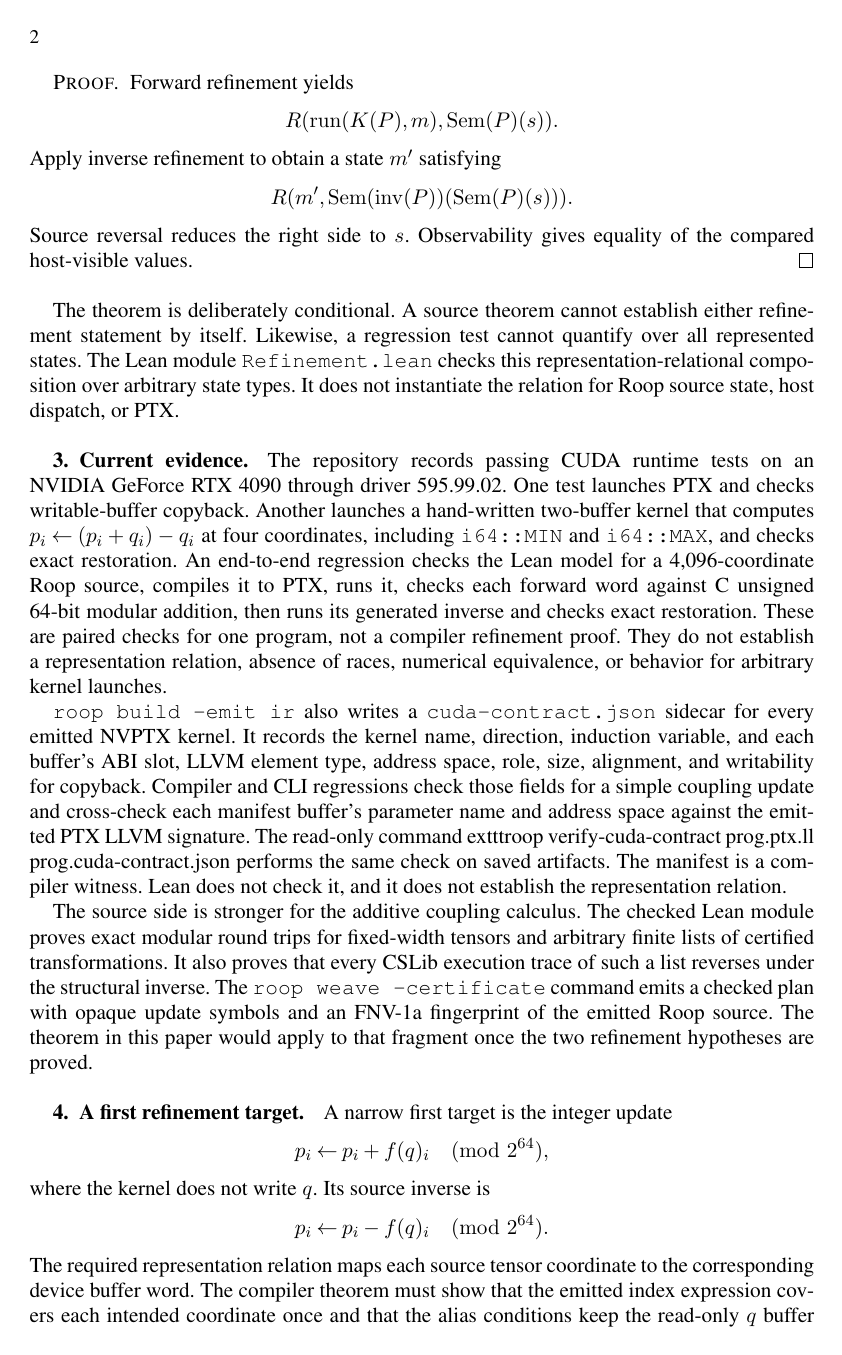
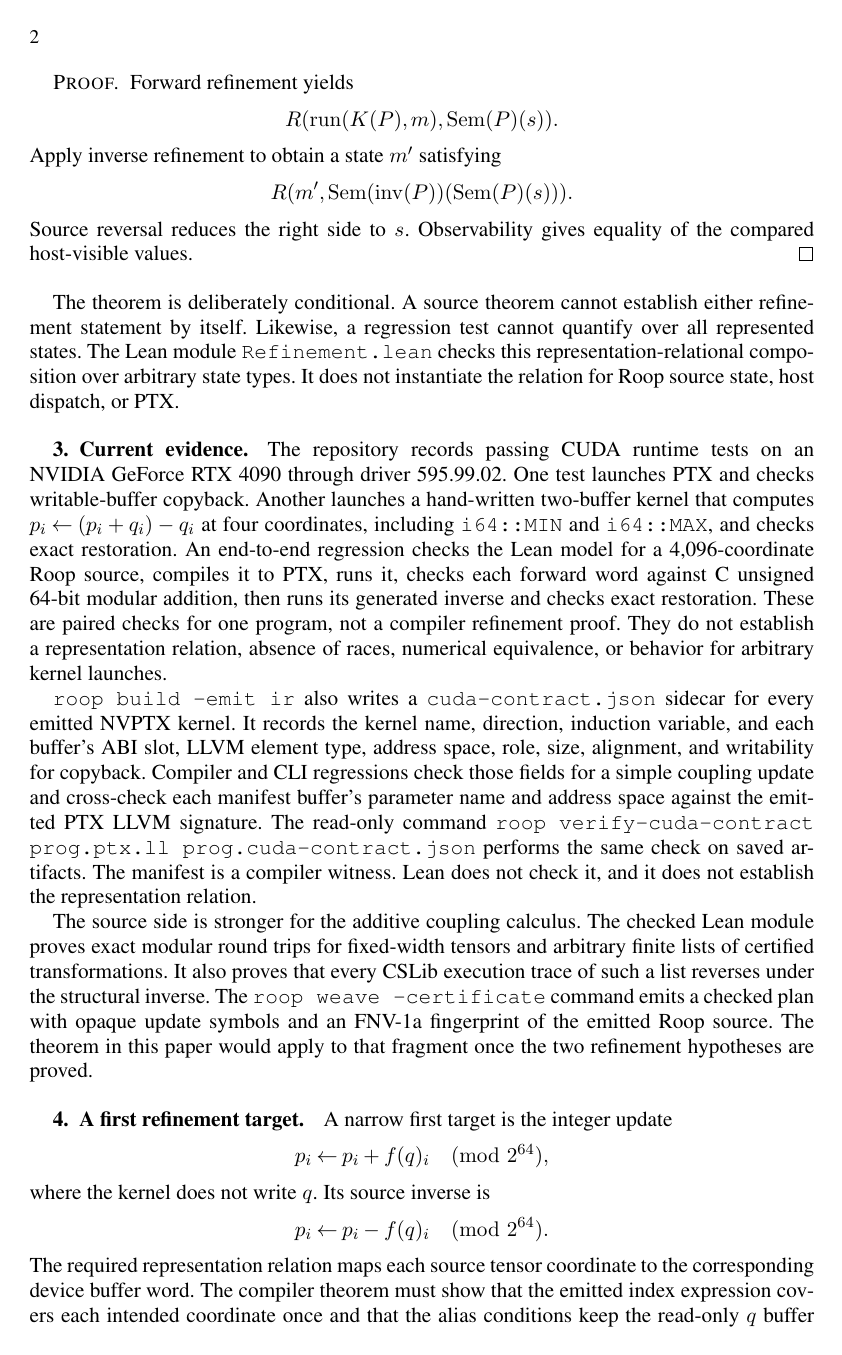
Before and after one commit to afristrup/roop, a LaTeX document (papers/nvidia-proof-boundary/main.tex): page 2 of 3. The pictures show the PDF file papers/nvidia-proof-boundary/main.pdf that the author committed with the source.

Commit message:
fix: render cuda verifier command

```diff
--- a/papers/nvidia-proof-boundary/main.tex
+++ b/papers/nvidia-proof-boundary/main.tex
@@ -83,7 +83,7 @@ The theorem is deliberately conditional. A source theorem cannot establish eithe
 
 The repository records passing CUDA runtime tests on an NVIDIA GeForce RTX 4090 through driver 595.99.02. One test launches PTX and checks writable-buffer copyback. Another launches a hand-written two-buffer kernel that computes $p_i\leftarrow(p_i+q_i)-q_i$ at four coordinates, including \texttt{i64::MIN} and \texttt{i64::MAX}, and checks exact restoration. An end-to-end regression checks the Lean model for a 4,096-coordinate Roop source, compiles it to PTX, runs it, checks each forward word against C unsigned 64-bit modular addition, then runs its generated inverse and checks exact restoration. These are paired checks for one program, not a compiler refinement proof. They do not establish a representation relation, absence of races, numerical equivalence, or behavior for arbitrary kernel launches.
 
-\texttt{roop build --emit ir} also writes a \texttt{cuda-contract.json} sidecar for every emitted NVPTX kernel. It records the kernel name, direction, induction variable, and each buffer's ABI slot, LLVM element type, address space, role, size, alignment, and writability for copyback. Compiler and CLI regressions check those fields for a simple coupling update and cross-check each manifest buffer's parameter name and address space against the emitted PTX LLVM signature. The read-only command 	exttt{roop verify-cuda-contract prog.ptx.ll prog.cuda-contract.json} performs the same check on saved artifacts. The manifest is a compiler witness. Lean does not check it, and it does not establish the representation relation.
+\texttt{roop build --emit ir} also writes a \texttt{cuda-contract.json} sidecar for every emitted NVPTX kernel. It records the kernel name, direction, induction variable, and each buffer's ABI slot, LLVM element type, address space, role, size, alignment, and writability for copyback. Compiler and CLI regressions check those fields for a simple coupling update and cross-check each manifest buffer's parameter name and address space against the emitted PTX LLVM signature. The read-only command \texttt{roop verify-cuda-contract prog.ptx.ll prog.cuda-contract.json} performs the same check on saved artifacts. The manifest is a compiler witness. Lean does not check it, and it does not establish the representation relation.
 
 The source side is stronger for the additive coupling calculus. The checked Lean module proves exact modular round trips for fixed-width tensors and arbitrary finite lists of certified transformations. It also proves that every CSLib execution trace of such a list reverses under the structural inverse. The \texttt{roop weave --certificate} command emits a checked plan with opaque update symbols and an FNV-1a fingerprint of the emitted Roop source. The theorem in this paper would apply to that fragment once the two refinement hypotheses are proved.
 
```
Also changed, not shown: papers/compositional-reversible-networks/main.pdf, papers/nvidia-proof-boundary/main.pdf.
